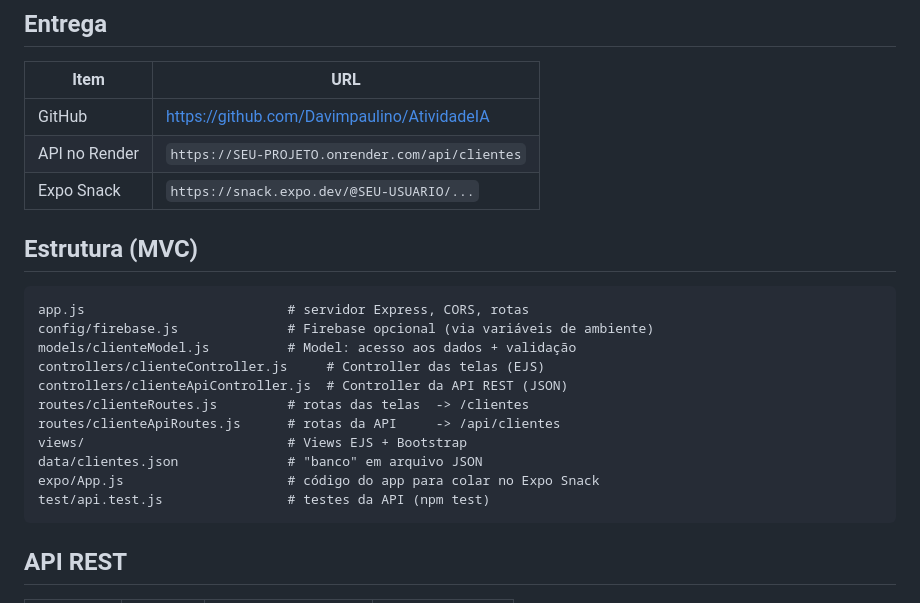
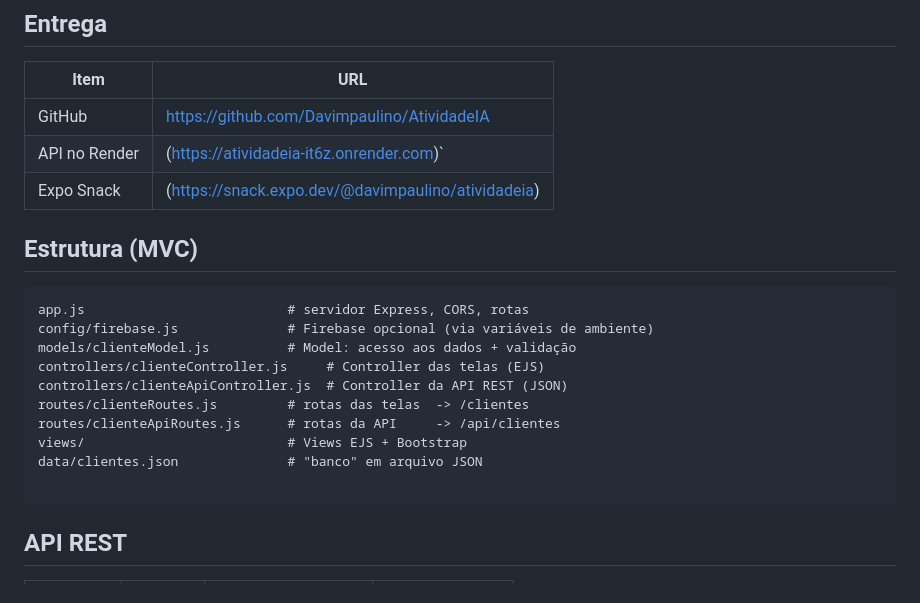
Before and after one commit to Davimpaulino/AtividadeIA, a Markdown page: README.md, the part around the change. Drawn GitHub-style.

````diff
--- a/README.md
+++ b/README.md
@@ -10,8 +10,8 @@ Aplicação em **Node.js + Express** no padrão **MVC** que faz o CRUD de **Clie
 | Item | URL |
 |---|---|
 | GitHub | https://github.com/Davimpaulino/AtividadeIA |
-| API no Render | `https://SEU-PROJETO.onrender.com/api/clientes` |
-| Expo Snack | `https://snack.expo.dev/@SEU-USUARIO/...` |
+| API no Render | (https://atividadeia-it6z.onrender.com)` |
+| Expo Snack | (https://snack.expo.dev/@davimpaulino/atividadeia) |
 
 ## Estrutura (MVC)
 
@@ -25,8 +25,7 @@ routes/clienteRoutes.js         # rotas das telas  -> /clientes
 routes/clienteApiRoutes.js      # rotas da API     -> /api/clientes
 views/                          # Views EJS + Bootstrap
 data/clientes.json              # "banco" em arquivo JSON
-expo/App.js                     # código do app para colar no Expo Snack
-test/api.test.js                # testes da API (npm test)
+
 ```
 
 ## API REST
````
